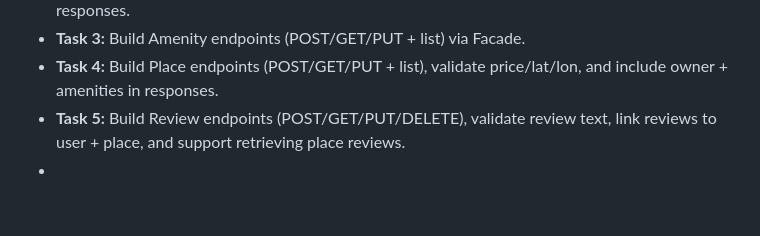
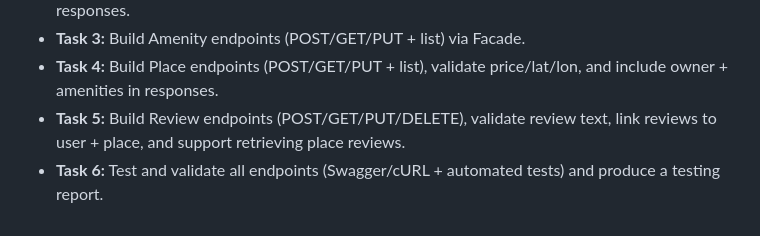
Before and after one commit to Munirahenad/holbertonschool-hbnb, a Markdown page: README.md, the part around the change. Rendered like a GitHub page; blank space fills up the shorter version.

```diff
--- a/README.md
+++ b/README.md
@@ -76,4 +76,4 @@ This project is part of the Holberton School curriculum.
 - **Task 3:** Build Amenity endpoints (POST/GET/PUT + list) via Facade.
 - **Task 4:** Build Place endpoints (POST/GET/PUT + list), validate price/lat/lon, and include owner + amenities in responses.
 - **Task 5:** Build Review endpoints (POST/GET/PUT/DELETE), validate review text, link reviews to user + place, and support retrieving place reviews.
--
+- **Task 6:** Test and validate all endpoints (Swagger/cURL + automated tests) and produce a testing report.
```
